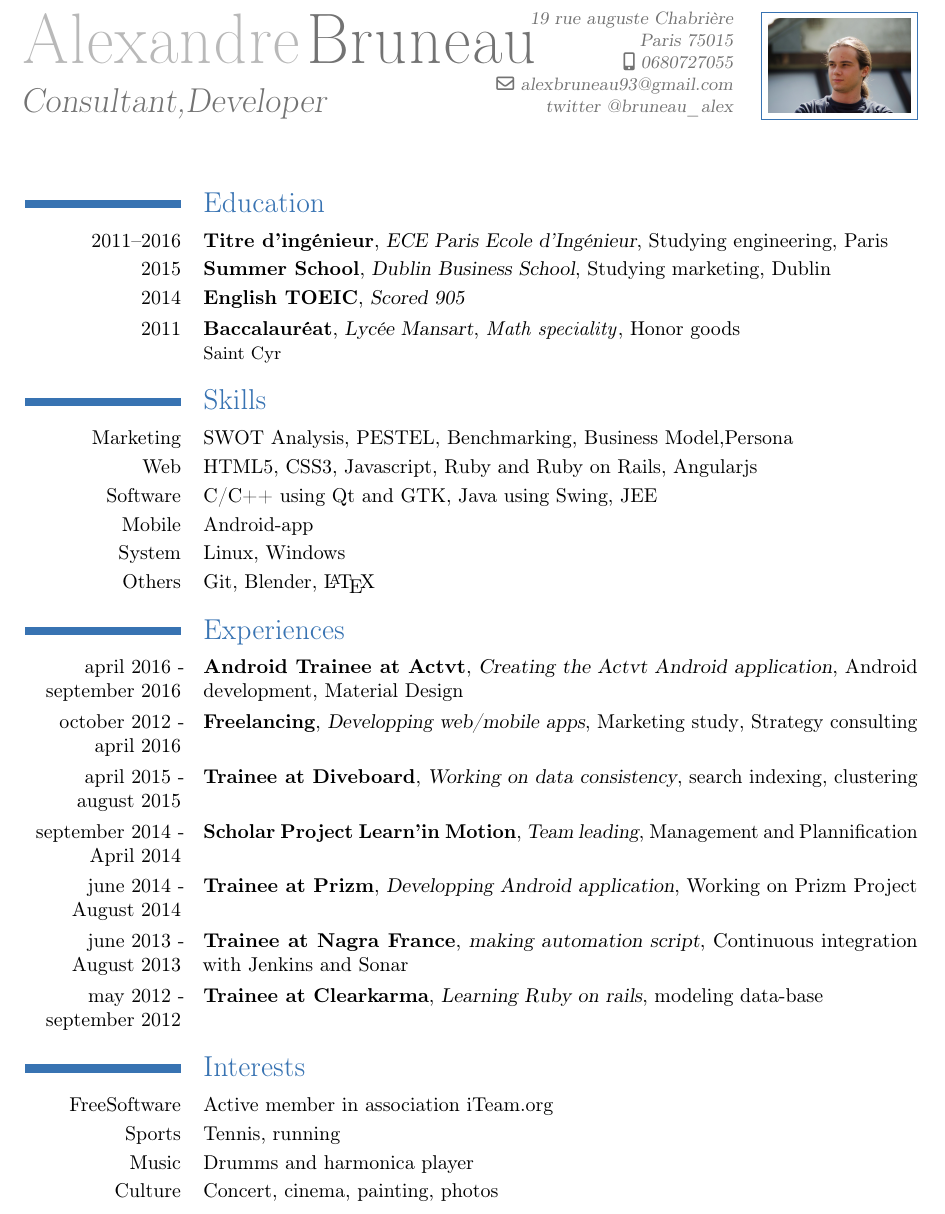
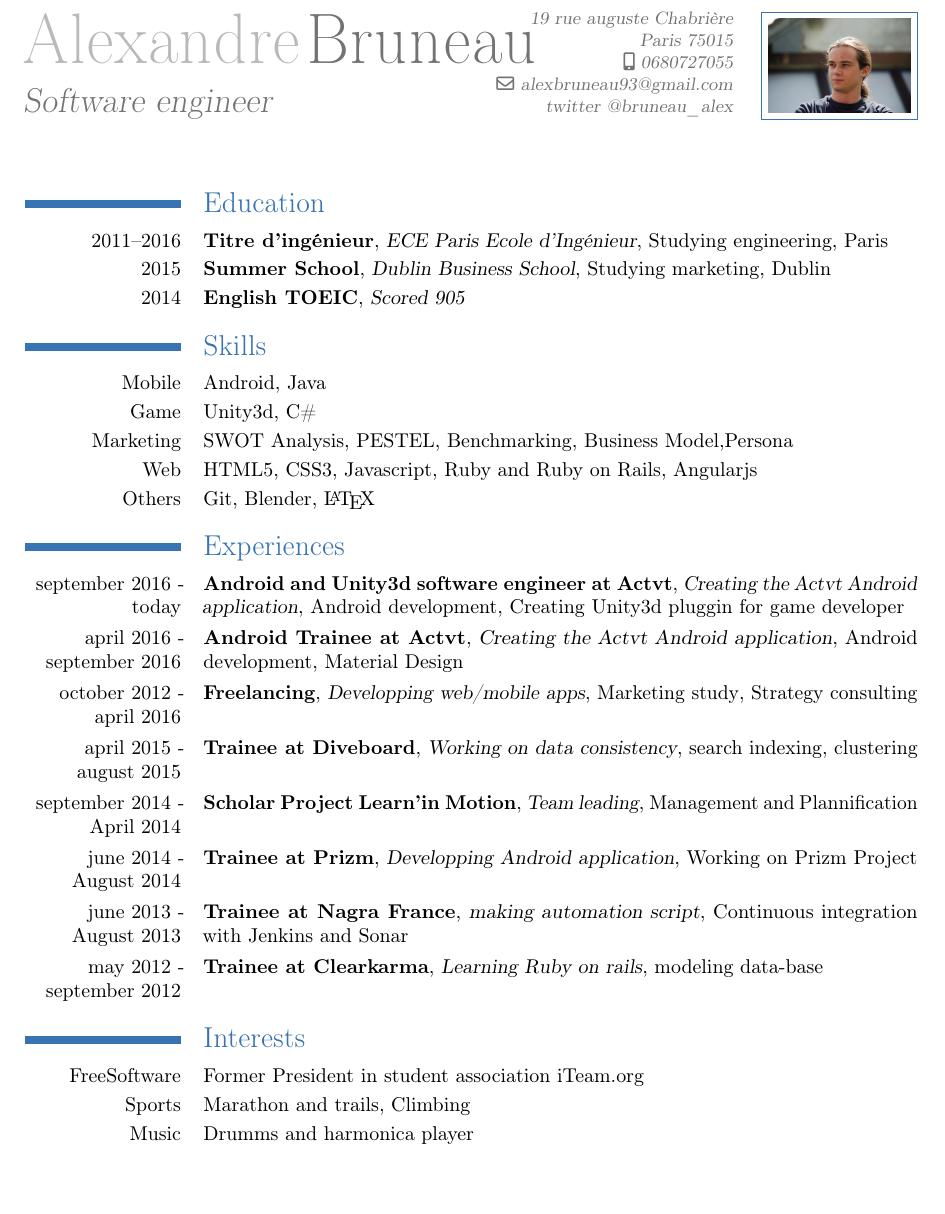
Before and after one commit to grosalex/CV, a LaTeX CV (cv.tex): part of the page, cut so that both start at the same text, the shorter picture padded with empty space. Compiled offline with pdfLaTeX.

Commit message:
short update

```diff
--- a/cv.tex
+++ b/cv.tex
@@ -6,7 +6,7 @@
 
 \firstname{Alexandre}
 \familyname{Bruneau}
-\title{Consultant,Developer}
+\title{Software engineer}
 \address{19 rue auguste Chabrière}{Paris 75015}
 \mobile{0680727055}
 %\phone{0130239519}
@@ -21,17 +21,16 @@
 \cventry{2011–2016}{Titre d'ingénieur}{ECE Paris Ecole d'Ingénieur}{Studying engineering}{Paris}{}
 \cventry{2015}{Summer School}{Dublin Business School}{Studying marketing}{Dublin}{}
 \cventry{2014}{English TOEIC}{Scored 905}{}{}{}
-\cventry{2011}{Baccalauréat}{Lycée Mansart}{\textit{Math speciality}}{Honor goods}{Saint Cyr}
 
 \section{Skills}
+\cvitem{Mobile}{Android, Java}
+\cvitem{Game}{Unity3d, C\#}
 \cvitem{Marketing}{SWOT Analysis, PESTEL, Benchmarking, Business Model,Persona}
 \cvitem{Web}{HTML5, CSS3, Javascript, Ruby and Ruby on Rails, Angularjs}
-\cvitem{Software}{C/C++ using Qt and GTK, Java using Swing, JEE}
-\cvitem{Mobile}{Android-app}
-\cvitem{System}{Linux, Windows}
 \cvitem{Others}{Git, Blender, \LaTeX}
 
 \section{Experiences}
+\cventry{september 2016 - today}{Android and Unity3d software engineer at Actvt}{Creating the Actvt Android application}{Android development}{Creating Unity3d pluggin for game developer}{}
 \cventry{april 2016 - september 2016}{Android Trainee at Actvt}{Creating the Actvt Android application}{Android development}{Material Design}{}
 \cventry{october 2012 - april 2016}{Freelancing}{Developping web/mobile apps}{Marketing study}{Strategy consulting}{}
 \cventry{april 2015 - august 2015}{Trainee at Diveboard}{Working on data consistency}{search indexing}{clustering}{}
@@ -41,9 +40,8 @@
 \cventry{may 2012 - september 2012}{Trainee at Clearkarma}{Learning Ruby on rails}{modeling data-base}{}{}
 
 \section{Interests}
-\cvitem{FreeSoftware}{Active member in association iTeam.org}
-\cvitem{Sports}{Tennis, running}
+\cvitem{FreeSoftware}{Former President in student association iTeam.org}
+\cvitem{Sports}{Marathon and trails, Climbing}
 \cvitem{Music}{Drumms and harmonica player}
-\cvitem{Culture}{Concert, cinema, painting, photos}
 
 \end{document}
```
Also changed, not shown: cv.pdf, 1 other file.
